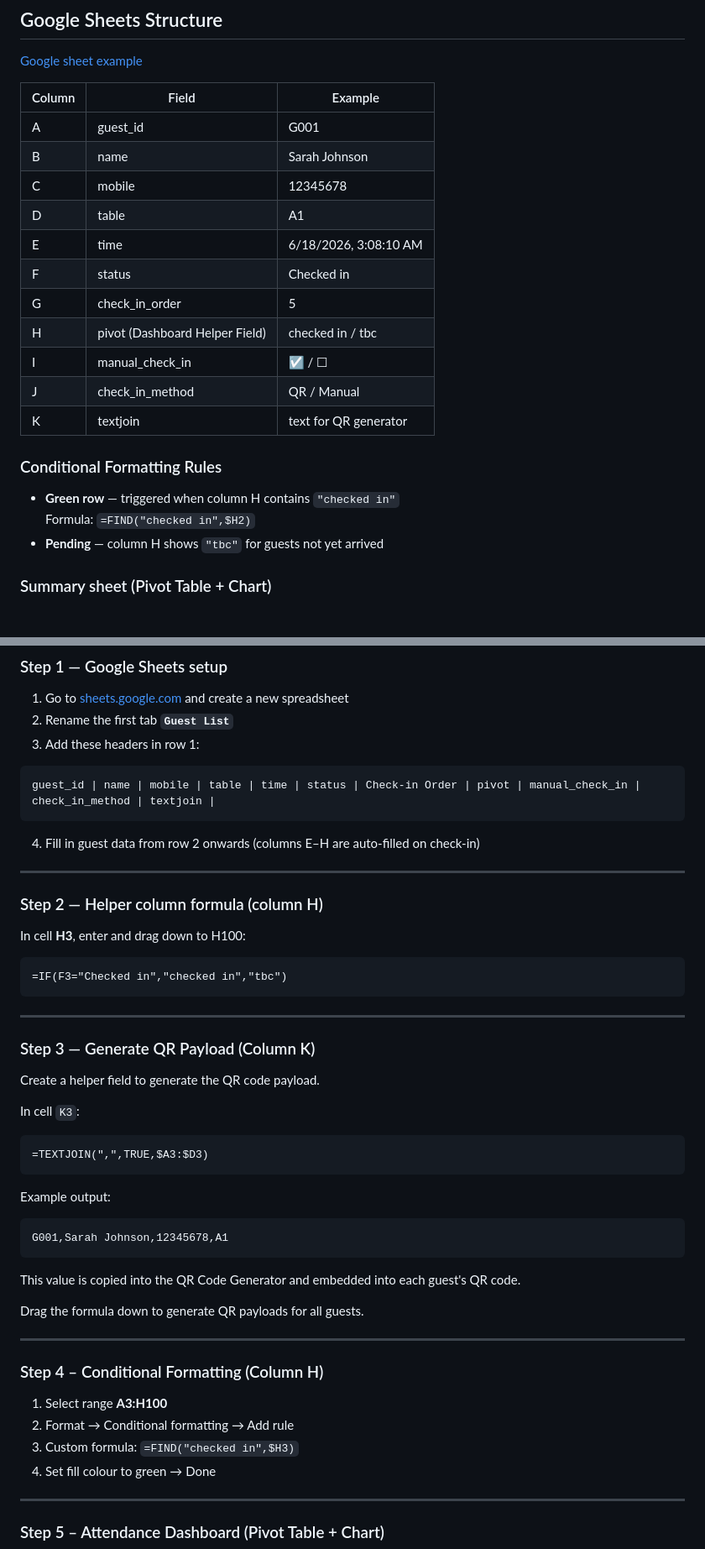
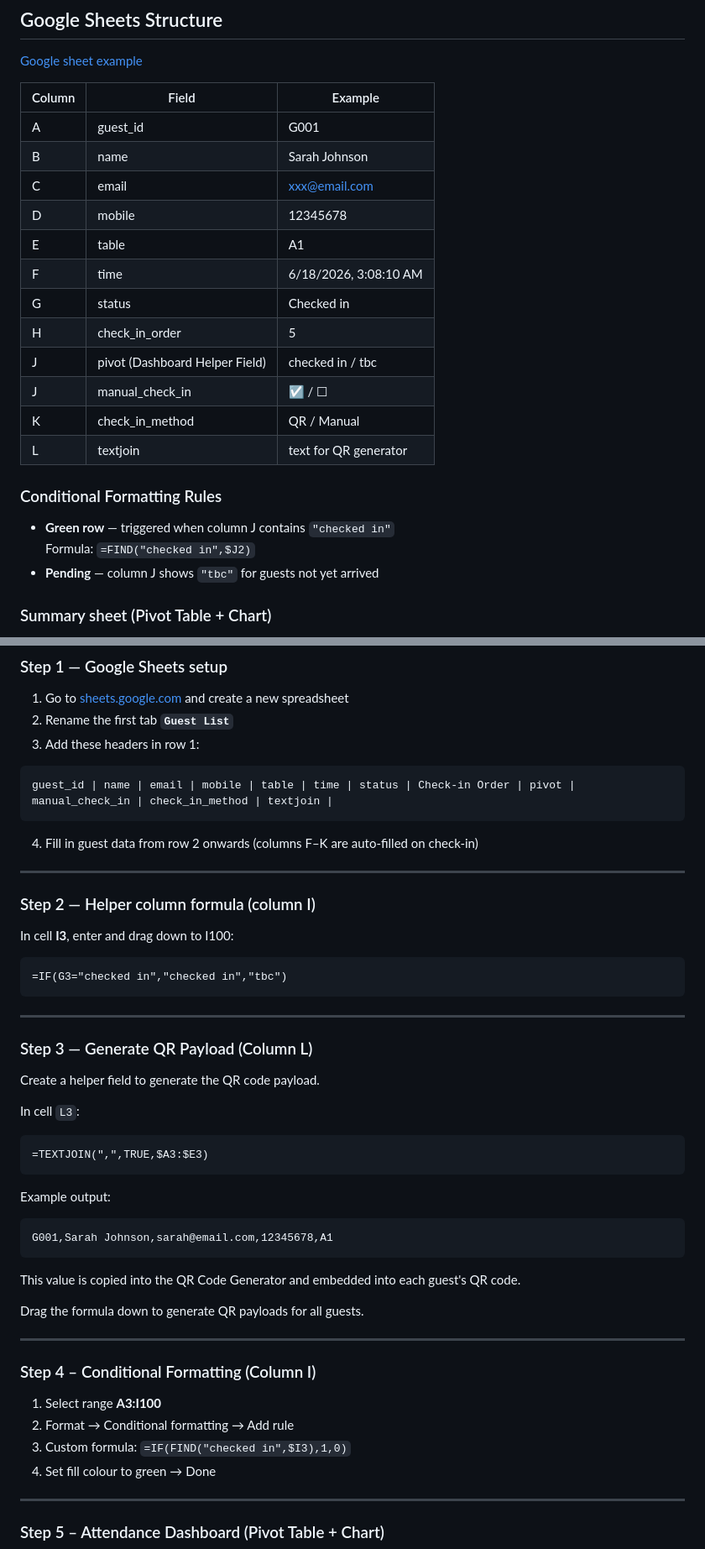
Before and after one commit to ericattw/event-checkin-system, a Markdown page: README.md, 2 parts joined by grey strips. Shown at 84% size. Drawn GitHub-style; folded sections open.

Commit message:
Update README - add email column, Power Automate step, update guest list format

````diff
--- a/README.md
+++ b/README.md
@@ -74,21 +75,22 @@ This backup process ensures attendance can still be recorded even if guests expe
 |----------|----------|----------|
 | A | guest_id | G001 |
 | B | name | Sarah Johnson |
-| C | mobile | 12345678 |
-| D | table | A1 |
-| E | time | 6/18/2026, 3:08:10 AM |
-| F | status | Checked in |
-| G | check_in_order | 5 |
-| H | pivot (Dashboard Helper Field) | checked in / tbc |
-| I | manual_check_in | ☑ / ☐ |
-| J | check_in_method | QR / Manual |
-| K | textjoin | text for QR generator |
+| C | email | xxx@email.com |
+| D | mobile | 12345678 |
+| E | table | A1 |
+| F | time | 6/18/2026, 3:08:10 AM |
+| G | status | Checked in |
+| H | check_in_order | 5 |
+| J | pivot (Dashboard Helper Field) | checked in / tbc |
+| J | manual_check_in | ☑ / ☐ |
+| K | check_in_method | QR / Manual |
+| L | textjoin | text for QR generator |
 
 ### Conditional Formatting Rules
 
-- **Green row** — triggered when column H contains `"checked in"`
-  Formula: `=FIND("checked in",$H2)`
-- **Pending** — column H shows `"tbc"` for guests not yet arrived
+- **Green row** — triggered when column J contains `"checked in"`
+  Formula: `=FIND("checked in",$J2)`
+- **Pending** — column J shows `"tbc"` for guests not yet arrived
 
 ### Summary sheet (Pivot Table + Chart)
 
@@ -175,36 +177,36 @@ The deployment process takes less than 5 minutes. Click the section below for fu
 3. Add these headers in row 1:
 
 ```
-guest_id | name | mobile | table | time | status | Check-in Order | pivot | manual_check_in | check_in_method | textjoin |
+guest_id | name | email | mobile | table | time | status | Check-in Order | pivot | manual_check_in | check_in_method | textjoin |
 ```
 
-4. Fill in guest data from row 2 onwards (columns E–H are auto-filled on check-in)
+4. Fill in guest data from row 2 onwards (columns F–K are auto-filled on check-in)
 
 ---
 
-### Step 2 — Helper column formula (column H)
+### Step 2 — Helper column formula (column I)
 
-In cell **H3**, enter and drag down to H100:
+In cell **I3**, enter and drag down to I100:
 
 ```
-=IF(F3="Checked in","checked in","tbc")
+=IF(G3="checked in","checked in","tbc")
 ```
 ---
 
-### Step 3 — Generate QR Payload (Column K)
+### Step 3 — Generate QR Payload (Column L)
 
 Create a helper field to generate the QR code payload.
 
-In cell `K3`:
+In cell `L3`:
 
 ```excel
-=TEXTJOIN(",",TRUE,$A3:$D3)
+=TEXTJOIN(",",TRUE,$A3:$E3)
 ```
 
 Example output:
 
 ```text
-G001,Sarah Johnson,12345678,A1
+G001,Sarah Johnson,sarah@email.com,12345678,A1
 ```
 
 This value is copied into the QR Code Generator and embedded into each guest's QR code.
@@ -213,11 +215,11 @@ Drag the formula down to generate QR payloads for all guests.
 
 ---
 
-### Step 4 – Conditional Formatting (Column H)
+### Step 4 – Conditional Formatting (Column I)
 
-1. Select range **A3:H100**
+1. Select range **A3:I100**
 2. Format → Conditional formatting → Add rule
-3. Custom formula: `=FIND("checked in",$H3)`
+3. Custom formula: `=IF(FIND("checked in",$I3),1,0)`
 4. Set fill colour to green → Done
 
 ---
````
Also changed, not shown: other parts of README.md (+13 -4 lines).
